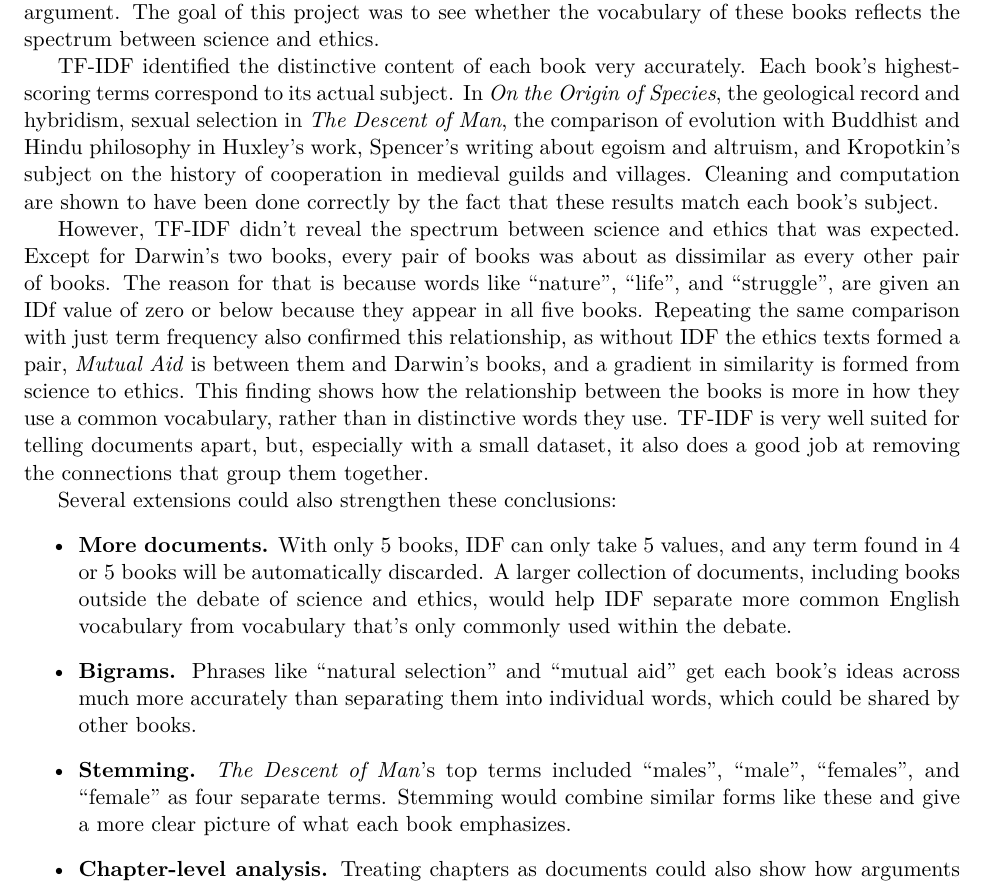
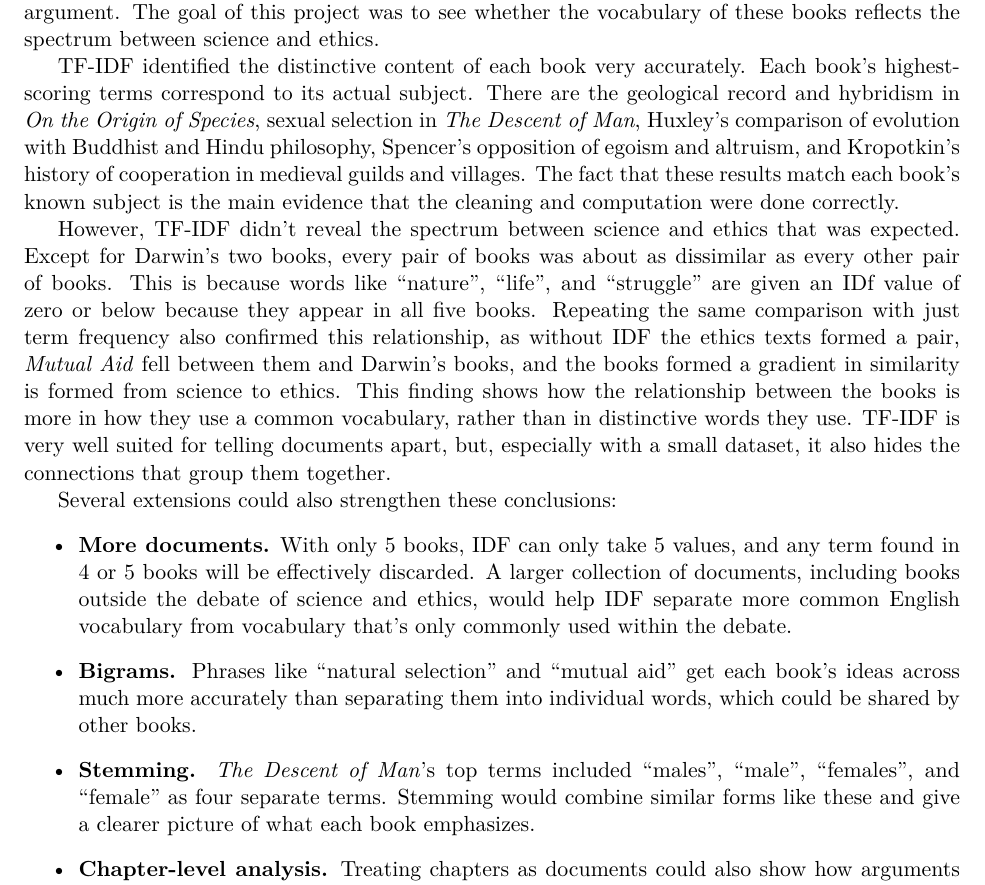
Before and after one commit to LukasAnell/TF-IDF, a LaTeX document (report/report.tex): part of page 9 of 10, cut so that both start at the same text. Compiled offline with pdfLaTeX.

Commit message:
Grammar fixes and remove comments

```diff
--- a/report/report.tex
+++ b/report/report.tex
@@ -338,23 +335,23 @@ The goal of this project was to see whether the vocabulary of these books reflec
 
 TF-IDF identified the distinctive content of each book very accurately.
 Each book's highest-scoring terms correspond to its actual subject.
-In \emph{On the Origin of Species}, the geological record and hybridism, sexual selection in \emph{The Descent of Man}, the comparison of evolution with Buddhist and Hindu philosophy in Huxley's work, Spencer's writing about egoism and altruism, and Kropotkin's subject on the history of cooperation in medieval guilds and villages.
-Cleaning and computation are shown to have been done correctly by the fact that these results match each book's subject.
+There are the geological record and hybridism in \emph{On the Origin of Species}, sexual selection in \emph{The Descent of Man}, Huxley's comparison of evolution with Buddhist and Hindu philosophy, Spencer's opposition of egoism and altruism, and Kropotkin's history of cooperation in medieval guilds and villages.
+The fact that these results match each book's known subject is the main evidence that the cleaning and computation were done correctly.
 
 However, TF-IDF didn't reveal the spectrum between science and ethics that was expected.
 Except for Darwin's two books, every pair of books was about as dissimilar as every other pair of books.
-The reason for that is because words like ``nature'', ``life'', and ``struggle'', are given an IDf value of zero or below because they appear in all five books.
-Repeating the same comparison with just term frequency also confirmed this relationship, as without IDF the ethics texts formed a pair, \emph{Mutual Aid} is between them and Darwin's books, and a gradient in similarity is formed from science to ethics.
+This is because words like ``nature'', ``life'', and ``struggle'' are given an IDf value of zero or below because they appear in all five books.
+Repeating the same comparison with just term frequency also confirmed this relationship, as without IDF the ethics texts formed a pair, \emph{Mutual Aid} fell between them and Darwin's books, and the books formed a gradient in similarity is formed from science to ethics.
 This finding shows how the relationship between the books is more in how they use a common vocabulary, rather than in distinctive words they use.
-TF-IDF is very well suited for telling documents apart, but, especially with a small dataset, it also does a good job at removing the connections that group them together.
+TF-IDF is very well suited for telling documents apart, but, especially with a small dataset, it also hides the connections that group them together.
 
 Several extensions could also strengthen these conclusions:
 \begin{itemize}
-    \item \textbf{More documents.} With only 5 books, IDF can only take 5 values, and any term found in 4 or 5 books will be automatically discarded.
+    \item \textbf{More documents.} With only 5 books, IDF can only take 5 values, and any term found in 4 or 5 books will be effectively discarded.
     A larger collection of documents, including books outside the debate of science and ethics, would help IDF separate more common English vocabulary from vocabulary that's only commonly used within the debate.
     \item \textbf{Bigrams.} Phrases like ``natural selection'' and ``mutual aid'' get each book's ideas across much more accurately than separating them into individual words, which could be shared by other books.
     \item \textbf{Stemming.} \emph{The Descent of Man}'s top terms included ``males'', ``male'', ``females'', and ``female'' as four separate terms.
-    Stemming would combine similar forms like these and give a more clear picture of what each book emphasizes.
+    Stemming would combine similar forms like these and give a clearer picture of what each book emphasizes.
     \item \textbf{Chapter-level analysis.} Treating chapters as documents could also show how arguments develop throughout a book, such as \emph{Mutual Aid}'s progression from discussing animal behavior to human history.
 \end{itemize}
 
```
Also changed, not shown: report/report.tex (3 more changed lines).
